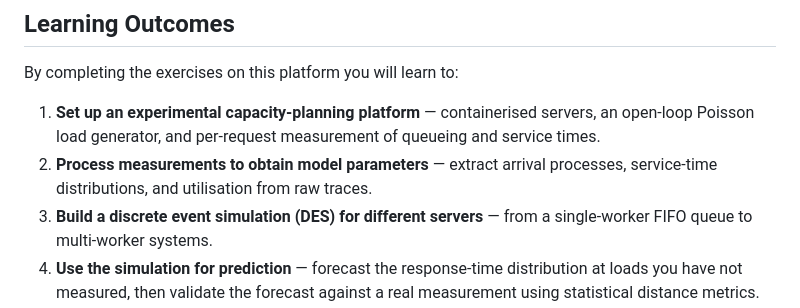
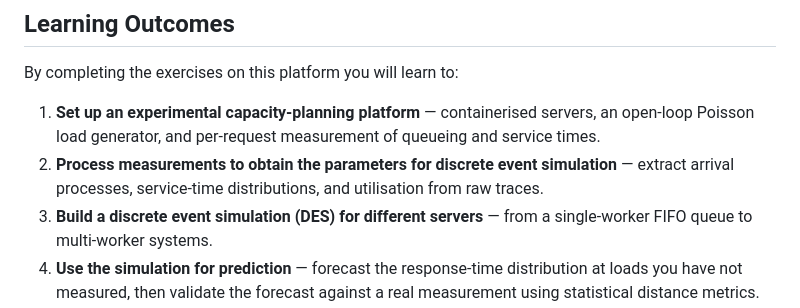
Before and after one commit to sadat12323r5/COMP9334-Research-Platform, a Markdown page: README.md, the part around the change. Rendered like a GitHub page.

Commit message:
Align learning outcome 2 wording with supervisor's phrasing
Co-Authored-By: Claude Fable 5 <noreply@anthropic.com>

```diff
--- a/README.md
+++ b/README.md
@@ -20,8 +20,9 @@ By completing the exercises on this platform you will learn to:
 1. **Set up an experimental capacity-planning platform** — containerised
    servers, an open-loop Poisson load generator, and per-request measurement
    of queueing and service times.
-2. **Process measurements to obtain model parameters** — extract arrival
-   processes, service-time distributions, and utilisation from raw traces.
+2. **Process measurements to obtain the parameters for discrete event
+   simulation** — extract arrival processes, service-time distributions, and
+   utilisation from raw traces.
 3. **Build a discrete event simulation (DES) for different servers** — from a
    single-worker FIFO queue to multi-worker systems.
 4. **Use the simulation for prediction** — forecast the response-time
```
